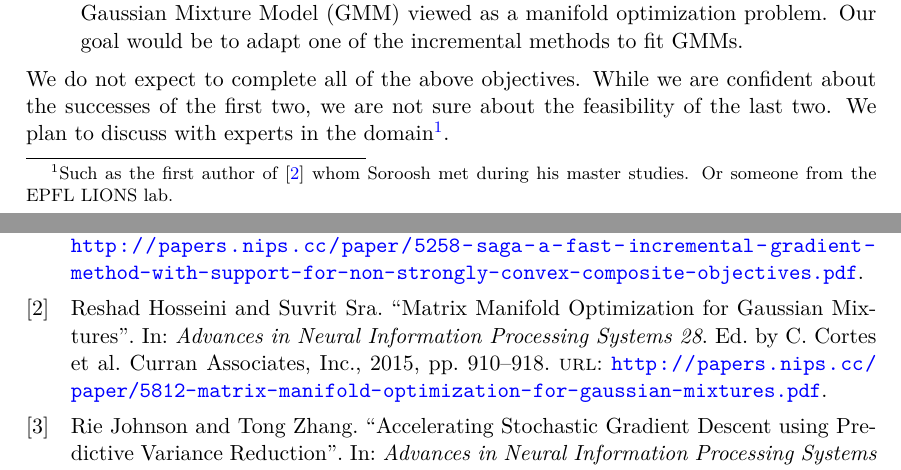
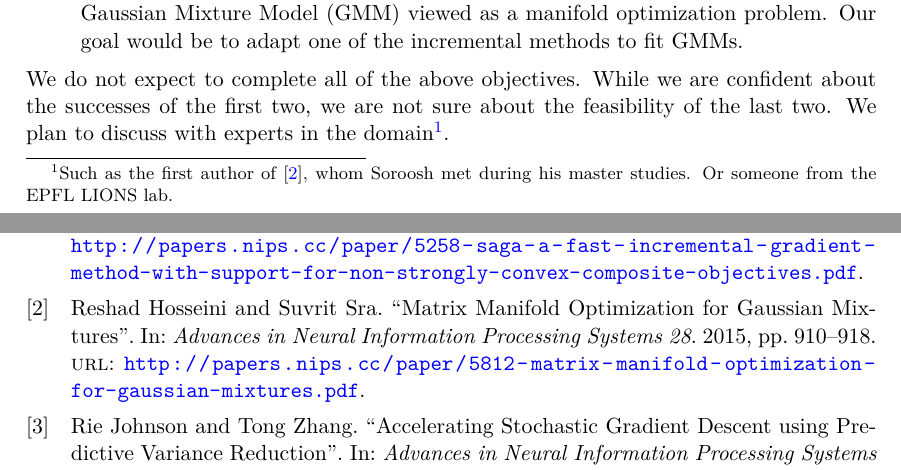
Before and after one commit to mdeff/saga, a LaTeX document (proposal.tex): two parts of pages 1 and 2 of 2, joined at a grey line, cut so that both start at the same text. Compiled offline with pdfLaTeX.

Commit message:
Proposal: edition.

```diff
--- a/proposal.tex
+++ b/proposal.tex
@@ -82,9 +82,9 @@ research in which we could contribute:
 \end{enumerate}
 We do not expect to complete all of the above objectives. While we are confident
 about the successes of the first two, we are not sure about the feasibility of
-the last two. We plan to discuss with experts in the domain\footnote{Such as the first author of
-\cite{reshad_matrix_2015} whom Soroosh met during his master studies. Or someone from
-the EPFL LIONS lab.}.
+the last two. We plan to discuss with experts in the domain\footnote{Such as the
+first author of \cite{reshad_matrix_2015}, whom Soroosh met during his master
+studies. Or someone from the EPFL LIONS lab.}.
 
 \paragraph{Roles.}
 Each of us will pursue one of the mentioned goals from beginning to end; which
```
Also changed, not shown: refs.bib (+0 -2 lines).
